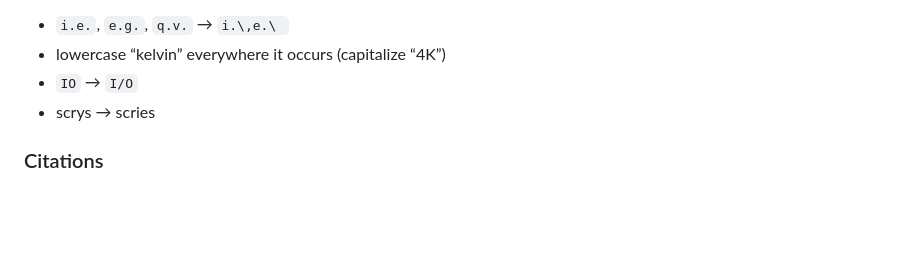
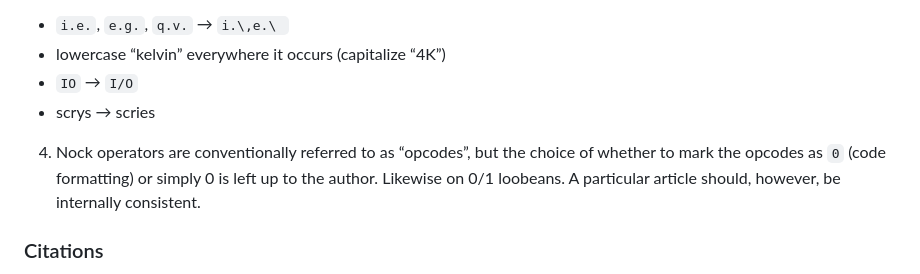
Before and after one commit to Urbit-Systems-Technical-Journal/USTJ-Template, a Markdown page: README.md, the part around the change. GitHub-like rendering; blank space fills up the shorter version.

```diff
--- a/README.md
+++ b/README.md
@@ -32,6 +32,7 @@ The PDF can be built using `make`.
   - lowercase “kelvin” everywhere it occurs (capitalize “4K”)
   - `IO` → `I/O`
   - scrys → scries
+4. Nock operators are conventionally referred to as “opcodes”, but the choice of whether to mark the opcodes as `0` (code formatting) or simply 0 is left up to the author.  Likewise on 0/1 loobeans.  A particular article should, however, be internally consistent.
 
 
 ### Citations
```
